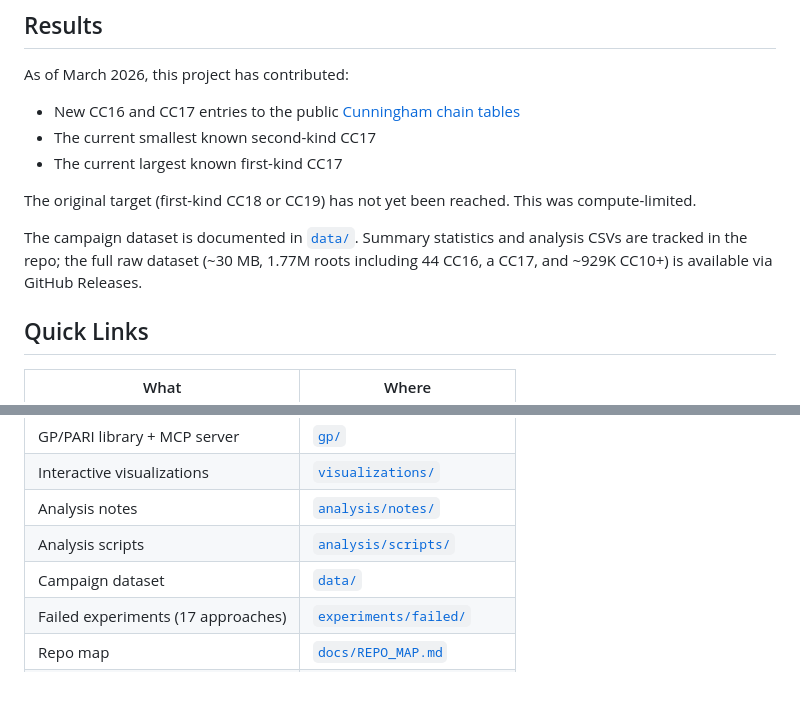
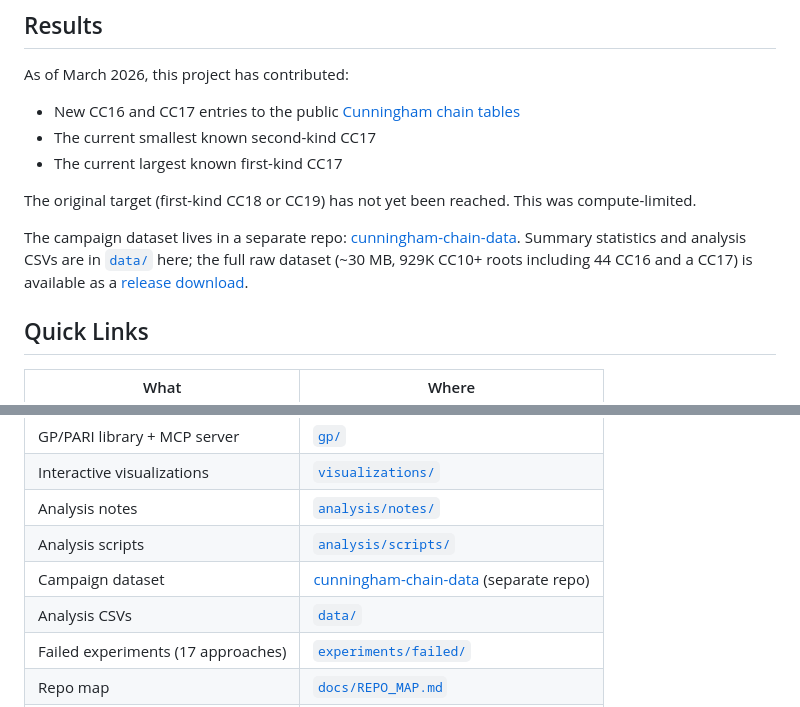
Before and after one commit to nmicic/cunningham-chain-search, a Markdown page: README.md, 2 parts joined by grey strips. Rendered like a GitHub page.

Commit message:
data link update

```diff
--- a/README.md
+++ b/README.md
@@ -11,7 +11,7 @@ As of March 2026, this project has contributed:
 
 The original target (first-kind CC18 or CC19) has not yet been reached. This was compute-limited.
 
-The campaign dataset is documented in [`data/`](data/). Summary statistics and analysis CSVs are tracked in the repo; the full raw dataset (~30 MB, 1.77M roots including 44 CC16, a CC17, and ~929K CC10+) is available via GitHub Releases.
+The campaign dataset lives in a separate repo: [cunningham-chain-data](https://github.com/nmicic/cunningham-chain-data). Summary statistics and analysis CSVs are in [`data/`](data/) here; the full raw dataset (~30 MB, 929K CC10+ roots including 44 CC16 and a CC17) is available as a [release download](https://github.com/nmicic/cunningham-chain-data/releases/tag/v2026-03-12-snapshot).
 
 ## Quick Links
 
@@ -23,7 +23,8 @@ The campaign dataset is documented in [`data/`](data/). Summary statistics and a
 | Interactive visualizations | [`visualizations/`](visualizations/) |
 | Analysis notes | [`analysis/notes/`](analysis/notes/) |
 | Analysis scripts | [`analysis/scripts/`](analysis/scripts/) |
-| Campaign dataset | [`data/`](data/) |
+| Campaign dataset | [cunningham-chain-data](https://github.com/nmicic/cunningham-chain-data) (separate repo) |
+| Analysis CSVs | [`data/`](data/) |
 | Failed experiments (17 approaches) | [`experiments/failed/`](experiments/failed/) |
 | Repo map | [`docs/REPO_MAP.md`](docs/REPO_MAP.md) |
 | Search pipeline overview | [`docs/SEARCH_PIPELINE.md`](docs/SEARCH_PIPELINE.md) |
```
